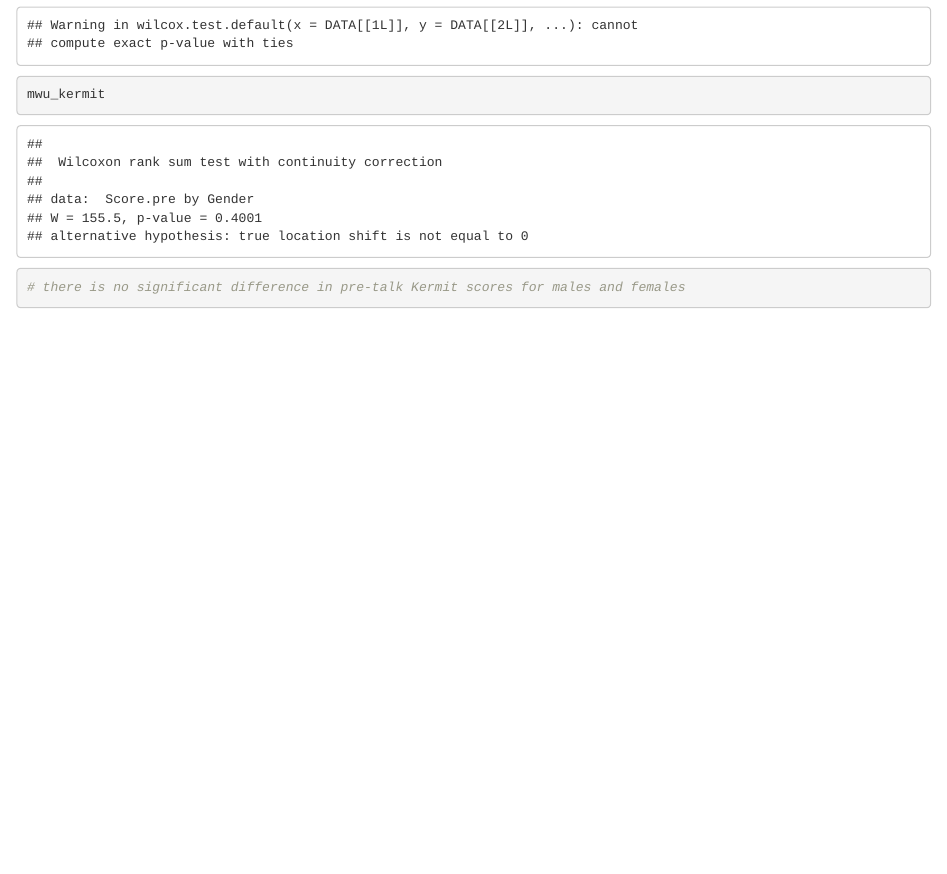
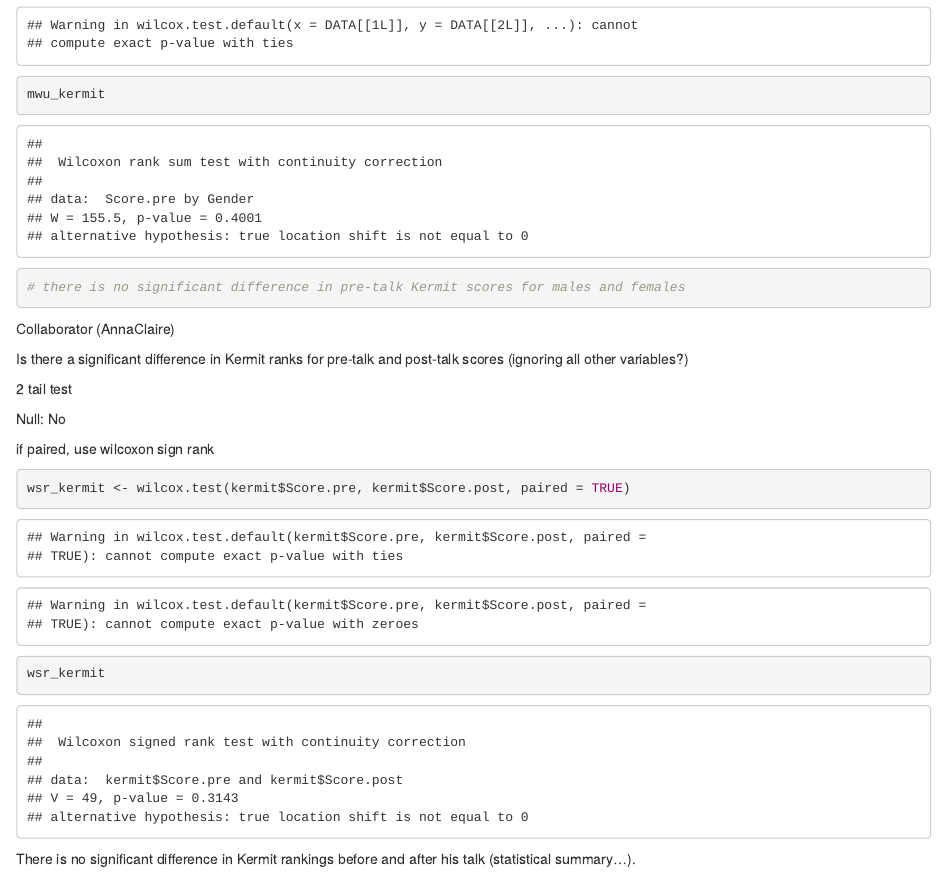
Before and after one commit to jillwirt/lab-7-rank-jill, an R Markdown document (lab7rank.Rmd): the page in a window 1100 px wide, from 1520 px down. Rendered offline with R 4.5, knitr and Pandoc, with nearby package versions.

Commit message:
wilcox test

````diff
--- a/lab7rank.Rmd
+++ b/lab7rank.Rmd
@@ -44,3 +44,23 @@ mwu_kermit
 # there is no significant difference in pre-talk Kermit scores for males and females
 
 ```
+
+Collaborator (AnnaClaire)
+
+Is there a significant difference in Kermit ranks for pre-talk and post-talk scores (ignoring all other variables?)
+
+2 tail test
+
+Null: No
+
+if paired, use wilcoxon sign rank
+
+```{r}
+
+wsr_kermit <- wilcox.test(kermit$Score.pre, kermit$Score.post, paired = TRUE)
+
+wsr_kermit
+```
+
+
+There is no significant difference in Kermit rankings before and after his talk (statistical summary...).
````
